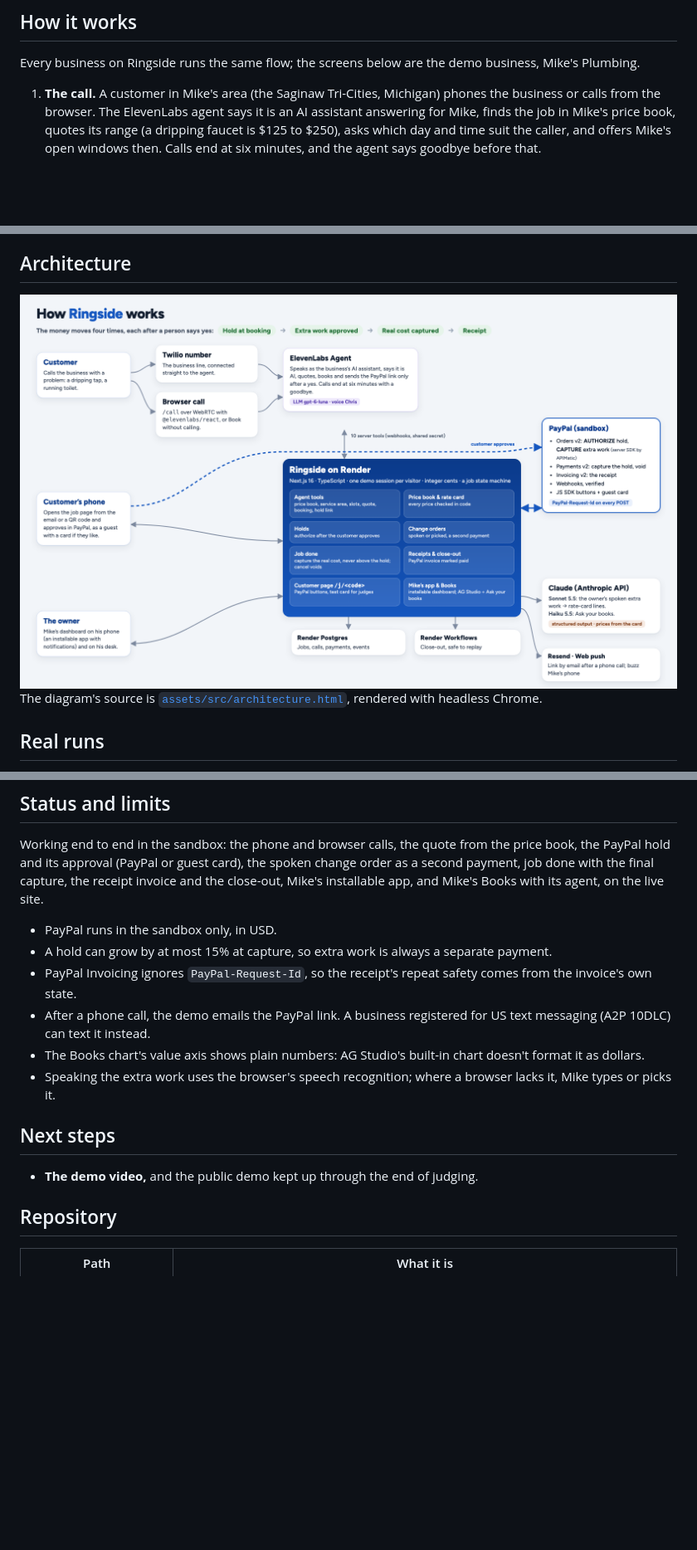
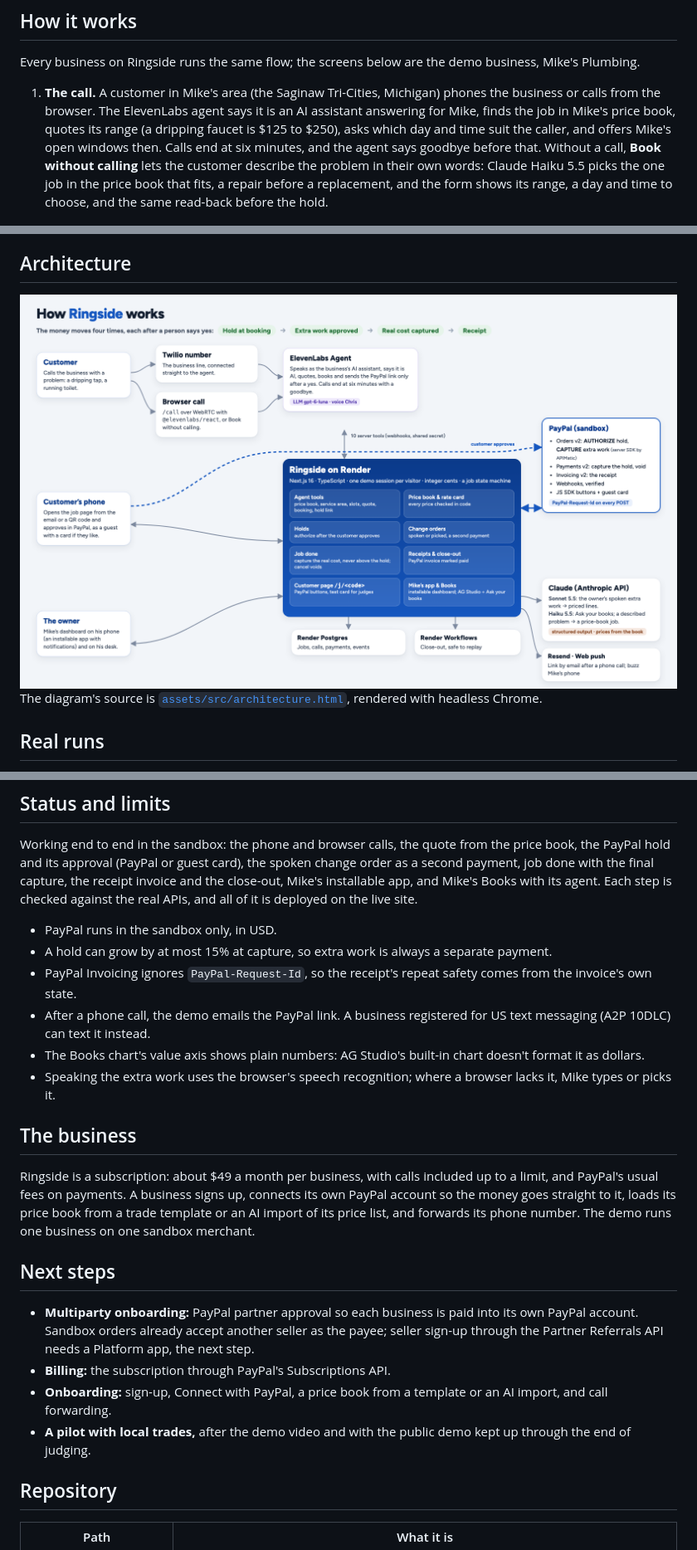
Before and after one commit to padmanabhan-r/Ringside, a Markdown page: README.md, 3 parts joined by grey strips. Shown at 83% size. GitHub-like rendering; pictures changed too: assets/architecture.png; blank space fills up the shorter version.

```diff
--- a/README.md
+++ b/README.md
@@ -117,7 +118,9 @@ Every business on Ringside runs the same flow; the screens below are the demo bu
 1. **The call.** A customer in Mike's area (the Saginaw Tri-Cities, Michigan) phones the business or calls from the
    browser. The ElevenLabs agent says it is an AI assistant answering for Mike, finds the job in Mike's price book,
    quotes its range (a dripping faucet is $125 to $250), asks which day and time suit the caller, and offers Mike's open windows then. Calls end at six minutes, and the
-   agent says goodbye before that.
+   agent says goodbye before that. Without a call, **Book without calling** lets the customer describe the problem in
+   their own words: Claude Haiku 5.5 picks the one job in the price book that fits, a repair before a replacement, and
+   the form shows its range, a day and time to choose, and the same read-back before the hold.
 
 <img src="assets/screens/call.jpg" width="100%" alt="The browser call page: the transcript on the left; on the right the booking card with the faucet leak repair at $125 to $250, ZIP 48602 in the service area, today 10 am to 12 pm, and an Approve with PayPal button for a hold up to $250.00">
 
@@ -271,7 +281,8 @@ each one comes from.
 
 Working end to end in the sandbox: the phone and browser calls, the quote from the price book, the PayPal hold and its
 approval (PayPal or guest card), the spoken change order as a second payment, job done with the final capture, the
-receipt invoice and the close-out, Mike's installable app, and Mike's Books with its agent, on the live site.
+receipt invoice and the close-out, Mike's installable app, and Mike's Books with its agent. Each step is checked
+against the real APIs, and all of it is deployed on the live site.
 
 - PayPal runs in the sandbox only, in USD.
 - A hold can grow by at most 15% at capture, so extra work is always a separate payment.
@@ -281,9 +292,21 @@ receipt invoice and the close-out, Mike's installable app, and Mike's Books with
 - The Books chart's value axis shows plain numbers: AG Studio's built-in chart doesn't format it as dollars.
 - Speaking the extra work uses the browser's speech recognition; where a browser lacks it, Mike types or picks it.
 
+## The business
+
+Ringside is a subscription: about $49 a month per business, with calls included up to a limit, and PayPal's usual fees
+on payments. A business signs up, connects its own PayPal account so the money goes straight to it, loads its price
+book from a trade template or an AI import of its price list, and forwards its phone number. The demo runs one
+business on one sandbox merchant.
+
 ## Next steps
 
-- **The demo video,** and the public demo kept up through the end of judging.
+- **Multiparty onboarding:** PayPal partner approval so each business is paid into its own PayPal account. Sandbox
+  orders already accept another seller as the payee; seller sign-up through the Partner Referrals API needs a
+  Platform app, the next step.
+- **Billing:** the subscription through PayPal's Subscriptions API.
+- **Onboarding:** sign-up, Connect with PayPal, a price book from a template or an AI import, and call forwarding.
+- **A pilot with local trades,** after the demo video and with the public demo kept up through the end of judging.
 
 ## Repository
 
```
Also changed, not shown: other parts of README.md (+22 -14 lines), 1 other file.
